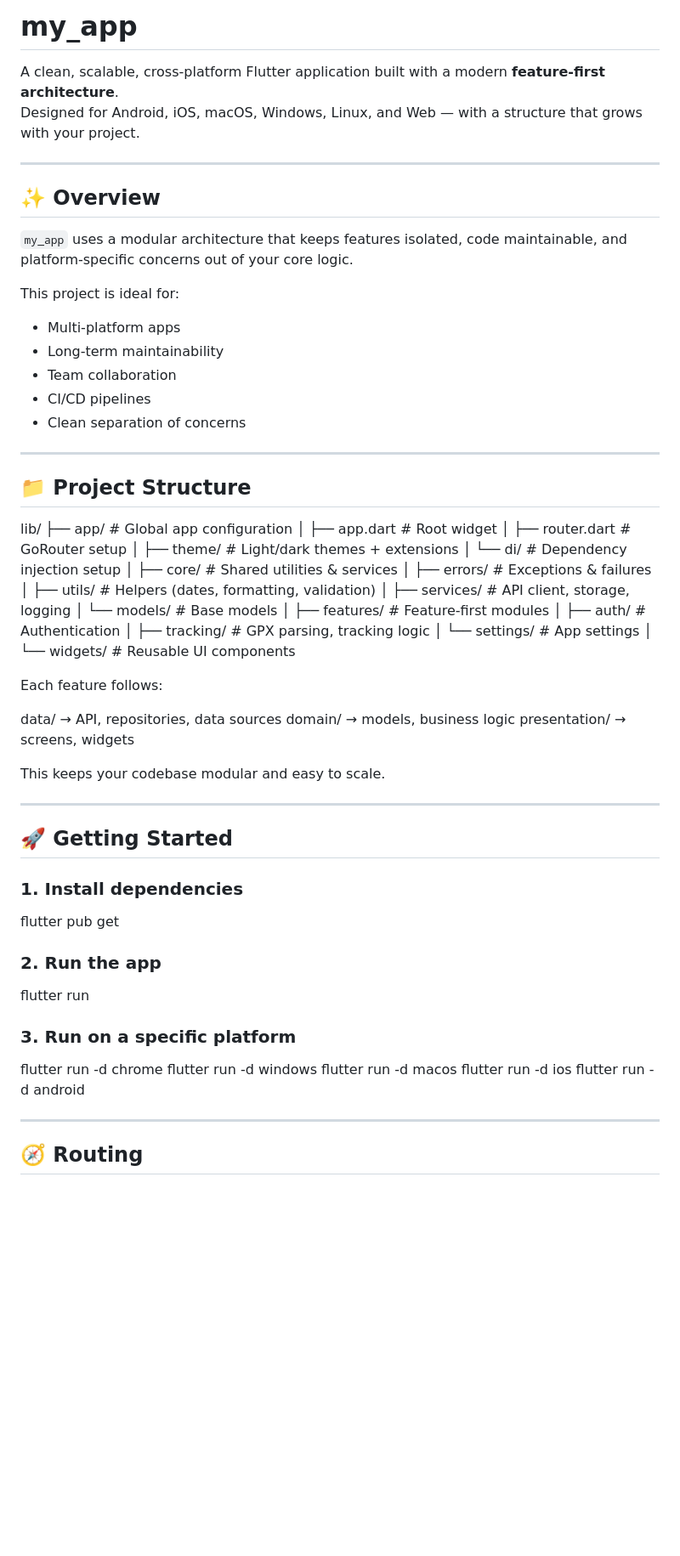
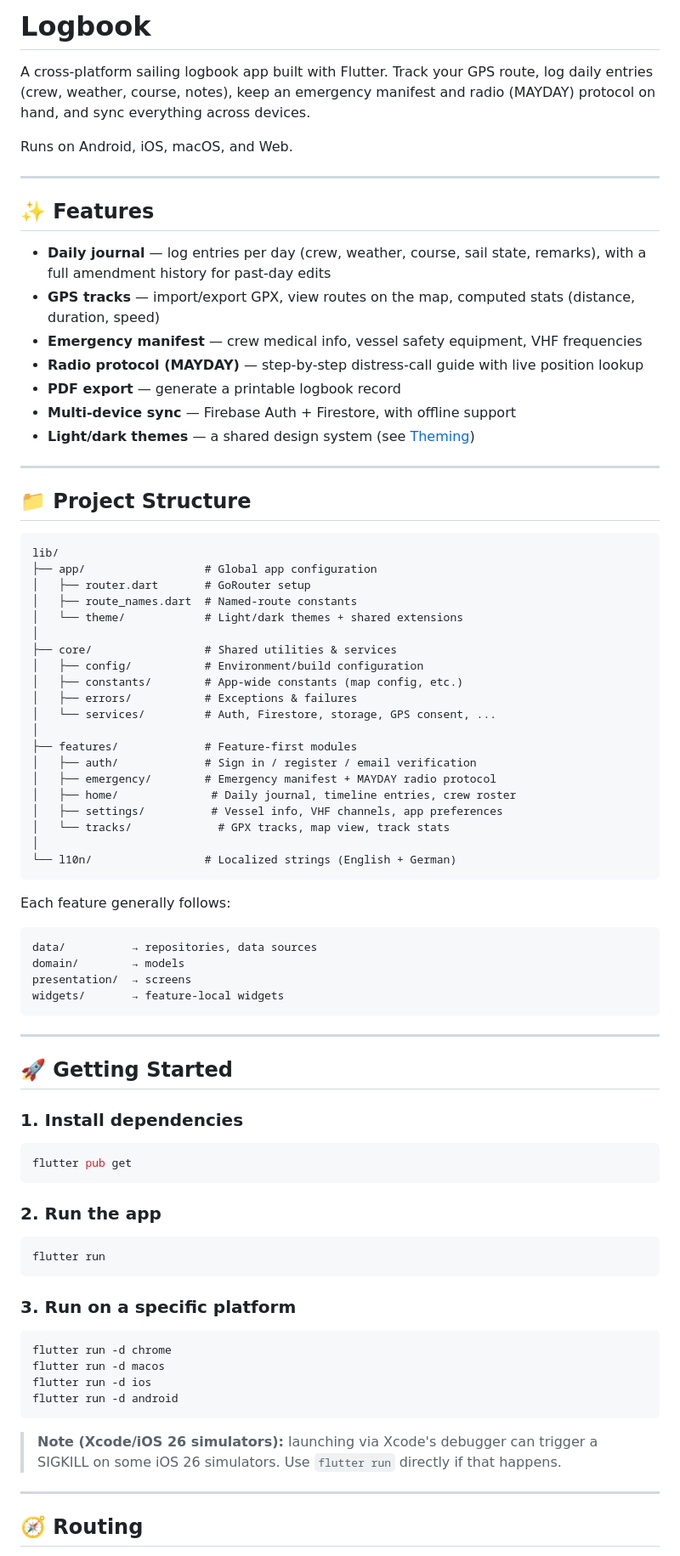
Before and after one commit to cpahab/Logbook, a Markdown page: README.md, the part around one of its changes. Shown at 85% size. Drawn GitHub-style; blank space fills up the shorter version.

````diff
--- a/README.md
+++ b/README.md
@@ -1,74 +1,83 @@
-# my_app
+# Logbook
 
-A clean, scalable, cross‑platform Flutter application built with a modern **feature‑first architecture**.
-Designed for Android, iOS, macOS, Windows, Linux, and Web — with a structure that grows with your project.
+A cross-platform sailing logbook app built with Flutter. Track your GPS route, log daily entries (crew, weather, course, notes), keep an emergency manifest and radio (MAYDAY) protocol on hand, and sync everything across devices.
+
+Runs on Android, iOS, macOS, and Web.
 
 ---
 
-## ✨ Overview
+## ✨ Features
 
-`my_app` uses a modular architecture that keeps features isolated, code maintainable, and platform‑specific concerns out of your core logic.
-
-This project is ideal for:
-- Multi‑platform apps
-- Long‑term maintainability
-- Team collaboration
-- CI/CD pipelines
-- Clean separation of concerns
+- **Daily journal** — log entries per day (crew, weather, course, sail state, remarks), with a full amendment history for past-day edits
+- **GPS tracks** — import/export GPX, view routes on the map, computed stats (distance, duration, speed)
+- **Emergency manifest** — crew medical info, vessel safety equipment, VHF frequencies
+- **Radio protocol (MAYDAY)** — step-by-step distress-call guide with live position lookup
+- **PDF export** — generate a printable logbook record
+- **Multi-device sync** — Firebase Auth + Firestore, with offline support
+- **Light/dark themes** — a shared design system (see [Theming](#-theming))
 
 ---
 
 ## 📁 Project Structure
 
+```text
 lib/
-├── app/                # Global app configuration
-│   ├── app.dart        # Root widget
-│   ├── router.dart     # GoRouter setup
-│   ├── theme/          # Light/dark themes + extensions
-│   └── di/             # Dependency injection setup
+├── app/                  # Global app configuration
+│   ├── router.dart       # GoRouter setup
+│   ├── route_names.dart  # Named-route constants
+│   └── theme/            # Light/dark themes + shared extensions
 │
-├── core/               # Shared utilities & services
-│   ├── errors/         # Exceptions & failures
-│   ├── utils/          # Helpers (dates, formatting, validation)
-│   ├── services/       # API client, storage, logging
-│   └── models/         # Base models
+├── core/                 # Shared utilities & services
+│   ├── config/           # Environment/build configuration
+│   ├── constants/        # App-wide constants (map config, etc.)
+│   ├── errors/           # Exceptions & failures
+│   └── services/         # Auth, Firestore, storage, GPS consent, ...
 │
-├── features/           # Feature‑first modules
-│   ├── auth/           # Authentication
-│   ├── tracking/       # GPX parsing, tracking logic
-│   └── settings/       # App settings
+├── features/             # Feature-first modules
+│   ├── auth/             # Sign in / register / email verification
+│   ├── emergency/        # Emergency manifest + MAYDAY radio protocol
+│   ├── home/              # Daily journal, timeline entries, crew roster
+│   ├── settings/          # Vessel info, VHF channels, app preferences
+│   └── tracks/             # GPX tracks, map view, track stats
 │
-└── widgets/            # Reusable UI components
+└── l10n/                 # Localized strings (English + German)
+```
 
+Each feature generally follows:
 
-Each feature follows:
-
-data/          → API, repositories, data sources
-domain/        → models, business logic
-presentation/  → screens, widgets
-
-
-This keeps your codebase modular and easy to scale.
+```text
+data/          → repositories, data sources
+domain/        → models
+presentation/  → screens
+widgets/       → feature-local widgets
+```
 
 ---
 
 ## 🚀 Getting Started
 
 ### 1. Install dependencies
+
+```bash
 flutter pub get
-
+```
 
 ### 2. Run the app
+
+```bash
 flutter run
-
+```
 
 ### 3. Run on a specific platform
+
+```bash
 flutter run -d chrome
-flutter run -d windows
 flutter run -d macos
 flutter run -d ios
 flutter run -d android
+```
 
+> **Note (Xcode/iOS 26 simulators):** launching via Xcode's debugger can trigger a SIGKILL on some iOS 26 simulators. Use `flutter run` directly if that happens.
 
 ---
 
````
Also changed, not shown: other parts of README.md (+24 -89 lines).
